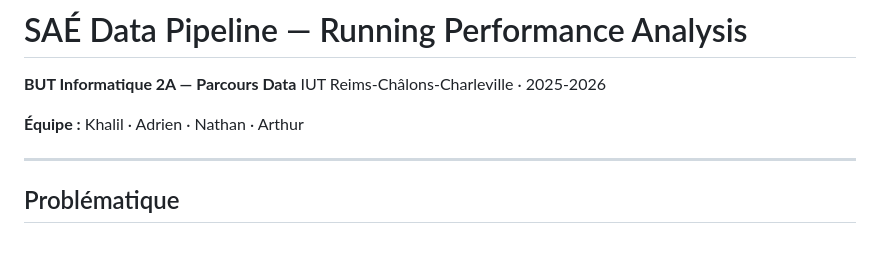
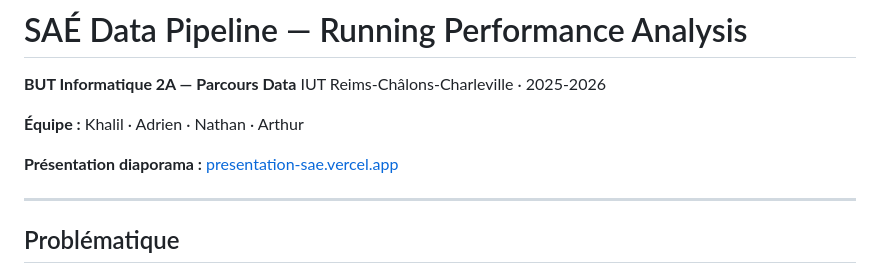
Before and after one commit to khalilmgr/runXmeteo-data-project, a Markdown page: README.md, the part around the change. GitHub-like rendering; blank space fills up the shorter version.

Commit message:
feat : ajout du lien vers la diapo

```diff
--- a/README.md
+++ b/README.md
@@ -4,6 +4,8 @@
 IUT Reims-Châlons-Charleville · 2025-2026
 
 **Équipe :** Khalil · Adrien · Nathan · Arthur
+
+**Présentation diaporama :** [presentation-sae.vercel.app](https://presentation-sae.vercel.app/)
 
 ---
 
```
